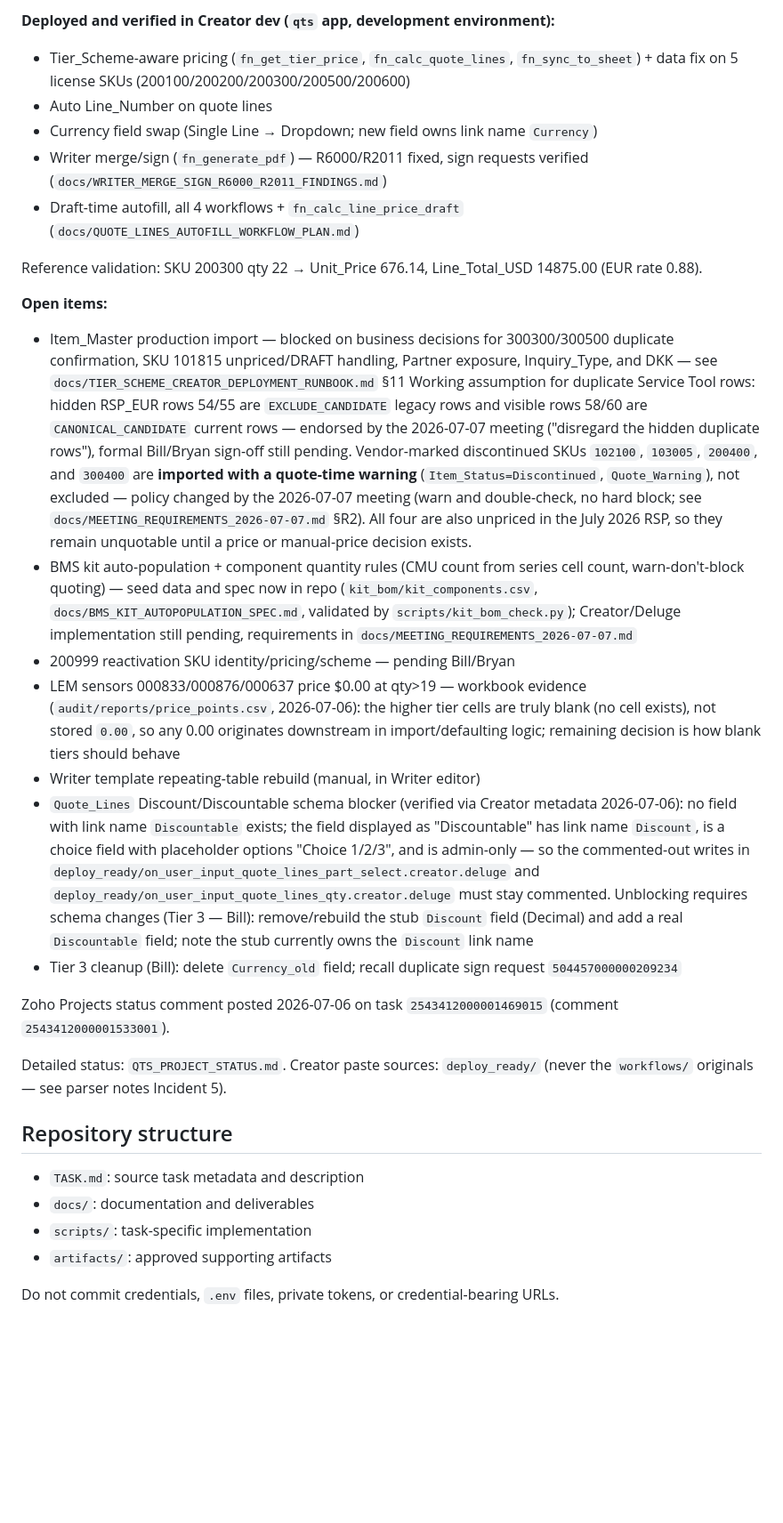
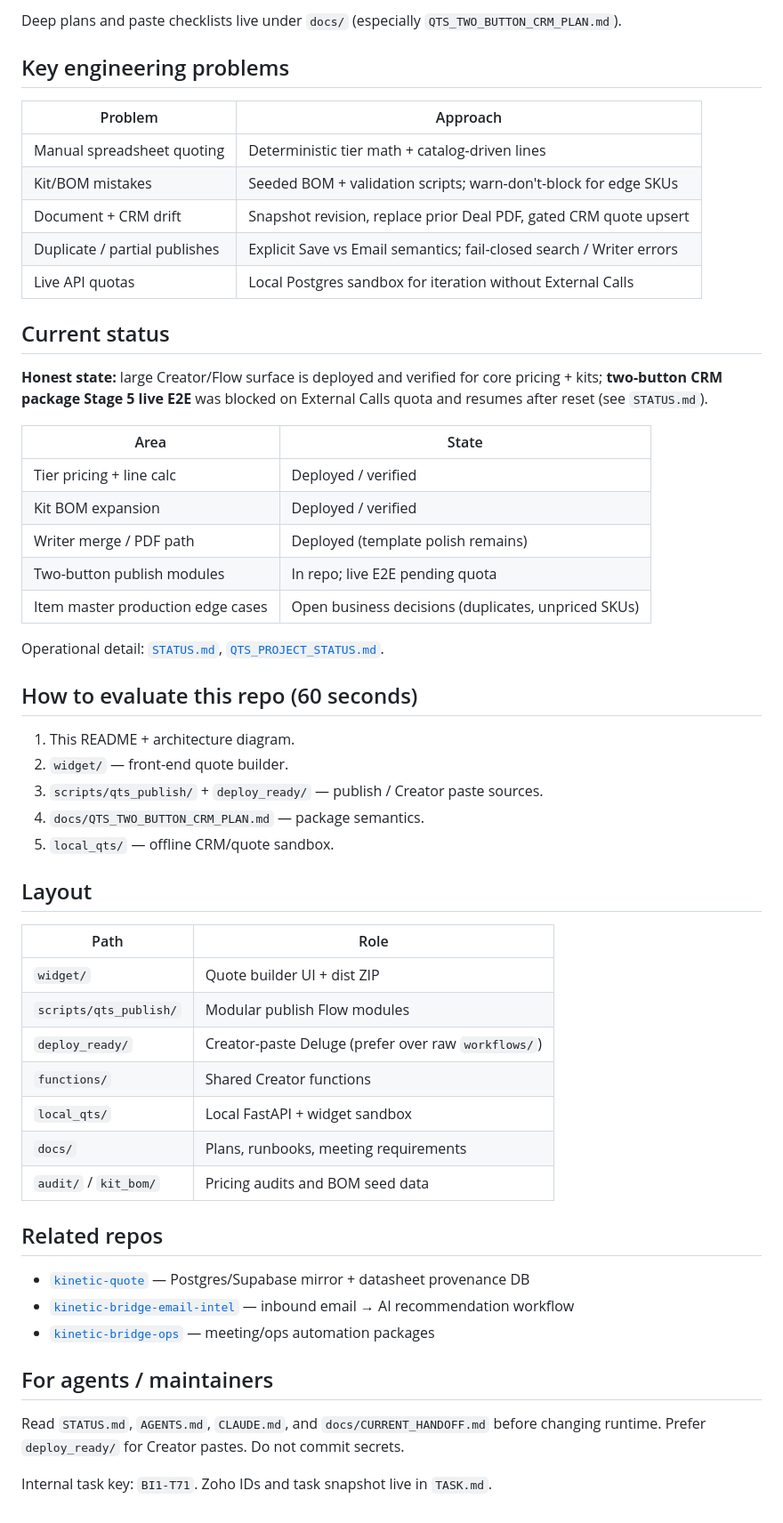
Before and after one commit to blakeallard/kinetic-bridge-qts, a Markdown page: README.md, the part around one of its changes. Shown at 89% size. Rendered like a GitHub page; blank space fills up the shorter version.

Commit message:
docs: public README rewrite and fix stale TASK repo URL
Portfolio-facing DE/workflow framing for QTS; point TASK.md at
kinetic-bridge-qts.

```diff
--- a/README.md
+++ b/README.md
@@ -23,35 +29,58 @@ Zoho Task ID: 2543412000001469015
 
-**Deployed and verified in Creator dev (`qts` app, development environment):**
+Deep plans and paste checklists live under `docs/` (especially `QTS_TWO_BUTTON_CRM_PLAN.md`).
 
-- Tier_Scheme-aware pricing (`fn_get_tier_price`, `fn_calc_quote_lines`, `fn_sync_to_sheet`) + data fix on 5 license SKUs (200100/200200/200300/200500/200600)
-- Auto Line_Number on quote lines
-- Currency field swap (Single Line → Dropdown; new field owns link name `Currency`)
-- Writer merge/sign (`fn_generate_pdf`) — R6000/R2011 fixed, sign requests verified (`docs/WRITER_MERGE_SIGN_R6000_R2011_FINDINGS.md`)
-- Draft-time autofill, all 4 workflows + `fn_calc_line_price_draft` (`docs/QUOTE_LINES_AUTOFILL_WORKFLOW_PLAN.md`)
+## Key engineering problems
 
-Reference validation: SKU 200300 qty 22 → Unit_Price 676.14, Line_Total_USD 14875.00 (EUR rate 0.88).
+| Problem | Approach |
+| --- | --- |
+| Manual spreadsheet quoting | Deterministic tier math + catalog-driven lines |
+| Kit/BOM mistakes | Seeded BOM + validation scripts; warn-don't-block for edge SKUs |
+| Document + CRM drift | Snapshot revision, replace prior Deal PDF, gated CRM quote upsert |
+| Duplicate / partial publishes | Explicit Save vs Email semantics; fail-closed search / Writer errors |
+| Live API quotas | Local Postgres sandbox for iteration without External Calls |
 
-**Open items:**
+## Current status
 
-- Item_Master production import — blocked on business decisions for 300300/300500 duplicate confirmation, SKU 101815 unpriced/DRAFT handling, Partner exposure, Inquiry_Type, and DKK — see `docs/TIER_SCHEME_CREATOR_DEPLOYMENT_RUNBOOK.md` §11
-  Working assumption for duplicate Service Tool rows: hidden RSP_EUR rows 54/55 are `EXCLUDE_CANDIDATE` legacy rows and visible rows 58/60 are `CANONICAL_CANDIDATE` current rows — endorsed by the 2026-07-07 meeting ("disregard the hidden duplicate rows"), formal Bill/Bryan sign-off still pending.
-  Vendor-marked discontinued SKUs `102100`, `103005`, `200400`, and `300400` are **imported with a quote-time warning** (`Item_Status=Discontinued`, `Quote_Warning`), not excluded — policy changed by the 2026-07-07 meeting (warn and double-check, no hard block; see `docs/MEETING_REQUIREMENTS_2026-07-07.md` §R2). All four are also unpriced in the July 2026 RSP, so they remain unquotable until a price or manual-price decision exists.
-- BMS kit auto-population + component quantity rules (CMU count from series cell count, warn-don't-block quoting) — seed data and spec now in repo (`kit_bom/kit_components.csv`, `docs/BMS_KIT_AUTOPOPULATION_SPEC.md`, validated by `scripts/kit_bom_check.py`); Creator/Deluge implementation still pending, requirements in `docs/MEETING_REQUIREMENTS_2026-07-07.md`
-- 200999 reactivation SKU identity/pricing/scheme — pending Bill/Bryan
-- LEM sensors 000833/000876/000637 price $0.00 at qty>19 — workbook evidence (`audit/reports/price_points.csv`, 2026-07-06): the higher tier cells are truly blank (no cell exists), not stored `0.00`, so any 0.00 originates downstream in import/defaulting logic; remaining decision is how blank tiers should behave
-- Writer template repeating-table rebuild (manual, in Writer editor)
-- `Quote_Lines` Discount/Discountable schema blocker (verified via Creator metadata 2026-07-06): no field with link name `Discountable` exists; the field displayed as "Discountable" has link name `Discount`, is a choice field with placeholder options "Choice 1/2/3", and is admin-only — so the commented-out writes in `deploy_ready/on_user_input_quote_lines_part_select.creator.deluge` and `deploy_ready/on_user_input_quote_lines_qty.creator.deluge` must stay commented. Unblocking requires schema changes (Tier 3 — Bill): remove/rebuild the stub `Discount` field (Decimal) and add a real `Discountable` field; note the stub currently owns the `Discount` link name
-- Tier 3 cleanup (Bill): delete `Currency_old` field; recall duplicate sign request `504457000000209234`
+**Honest state:** large Creator/Flow surface is deployed and verified for core pricing + kits; **two-button CRM package Stage 5 live E2E** was blocked on External Calls quota and resumes after reset (see `STATUS.md`).
 
-Zoho Projects status comment posted 2026-07-06 on task `2543412000001469015` (comment `2543412000001533001`).
+| Area | State |
+| --- | --- |
+| Tier pricing + line calc | Deployed / verified |
+| Kit BOM expansion | Deployed / verified |
+| Writer merge / PDF path | Deployed (template polish remains) |
+| Two-button publish modules | In repo; live E2E pending quota |
+| Item master production edge cases | Open business decisions (duplicates, unpriced SKUs) |
 
-Detailed status: `QTS_PROJECT_STATUS.md`. Creator paste sources: `deploy_ready/` (never the `workflows/` originals — see parser notes Incident 5).
+Operational detail: [`STATUS.md`](STATUS.md), [`QTS_PROJECT_STATUS.md`](QTS_PROJECT_STATUS.md).
 
-## Repository structure
+## How to evaluate this repo (60 seconds)
 
-- `TASK.md`: source task metadata and description
-- `docs/`: documentation and deliverables
-- `scripts/`: task-specific implementation
-- `artifacts/`: approved supporting artifacts
+1. This README + architecture diagram.
+2. `widget/` — front-end quote builder.
+3. `scripts/qts_publish/` + `deploy_ready/` — publish / Creator paste sources.
+4. `docs/QTS_TWO_BUTTON_CRM_PLAN.md` — package semantics.
+5. `local_qts/` — offline CRM/quote sandbox.
 
-Do not commit credentials, `.env` files, private tokens, or credential-bearing URLs.
+## Layout
+
+| Path | Role |
+| --- | --- |
+| `widget/` | Quote builder UI + dist ZIP |
+| `scripts/qts_publish/` | Modular publish Flow modules |
+| `deploy_ready/` | Creator-paste Deluge (prefer over raw `workflows/`) |
+| `functions/` | Shared Creator functions |
+| `local_qts/` | Local FastAPI + widget sandbox |
+| `docs/` | Plans, runbooks, meeting requirements |
+| `audit/` / `kit_bom/` | Pricing audits and BOM seed data |
+
+## Related repos
+
+- [`kinetic-quote`](https://github.com/blakeallard/kinetic-quote) — Postgres/Supabase mirror + datasheet provenance DB
+- [`kinetic-bridge-email-intel`](https://github.com/blakeallard/kinetic-bridge-email-intel) — inbound email → AI recommendation workflow
+- [`kinetic-bridge-ops`](https://github.com/blakeallard/kinetic-bridge-ops) — meeting/ops automation packages
+
+## For agents / maintainers
+
+Read `STATUS.md`, `AGENTS.md`, `CLAUDE.md`, and `docs/CURRENT_HANDOFF.md` before changing runtime. Prefer `deploy_ready/` for Creator pastes. Do not commit secrets.
+
+Internal task key: `BI1-T71`. Zoho IDs and task snapshot live in `TASK.md`.
```
Also changed, not shown: other parts of README.md (+21 -15 lines), TASK.md (+9 -1 lines).
